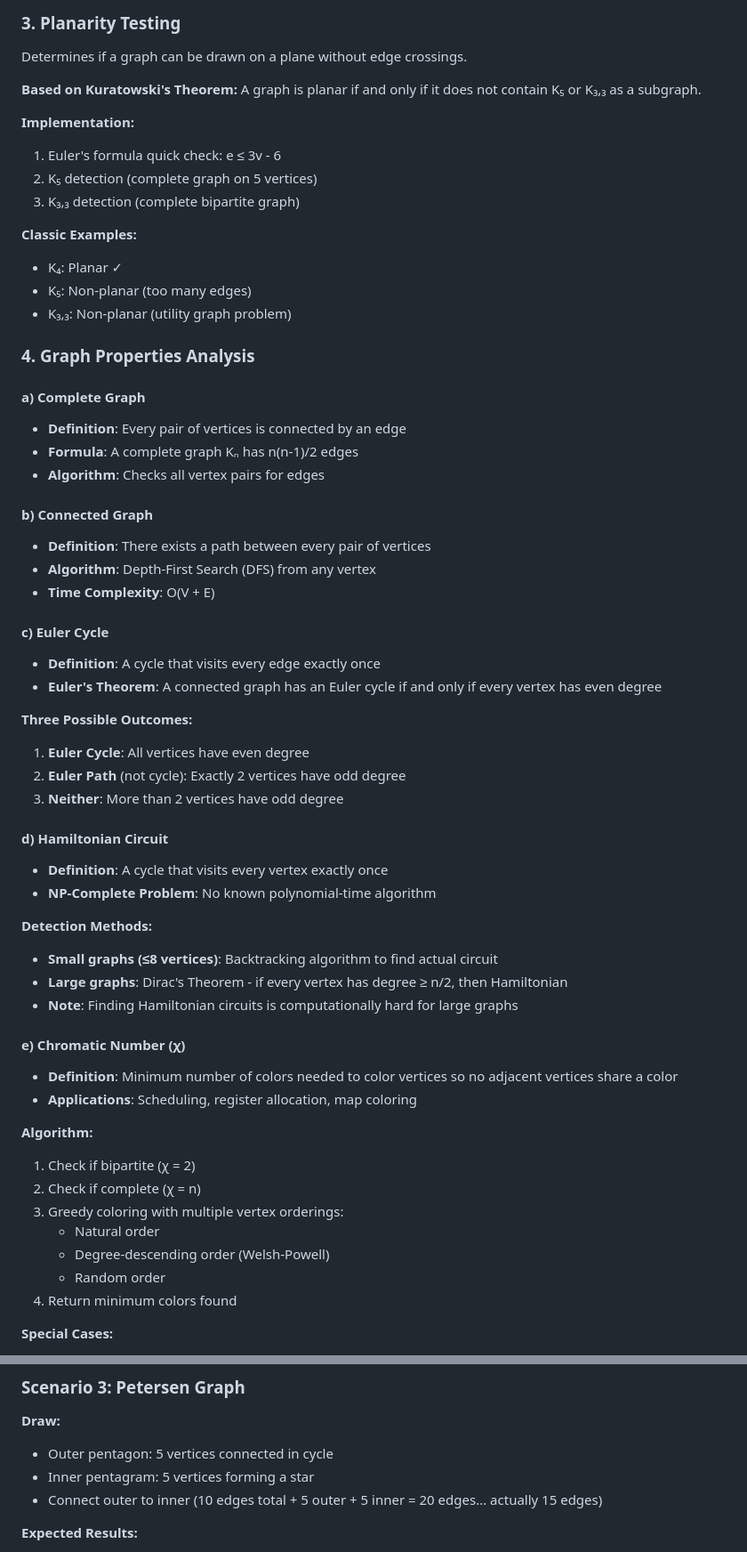
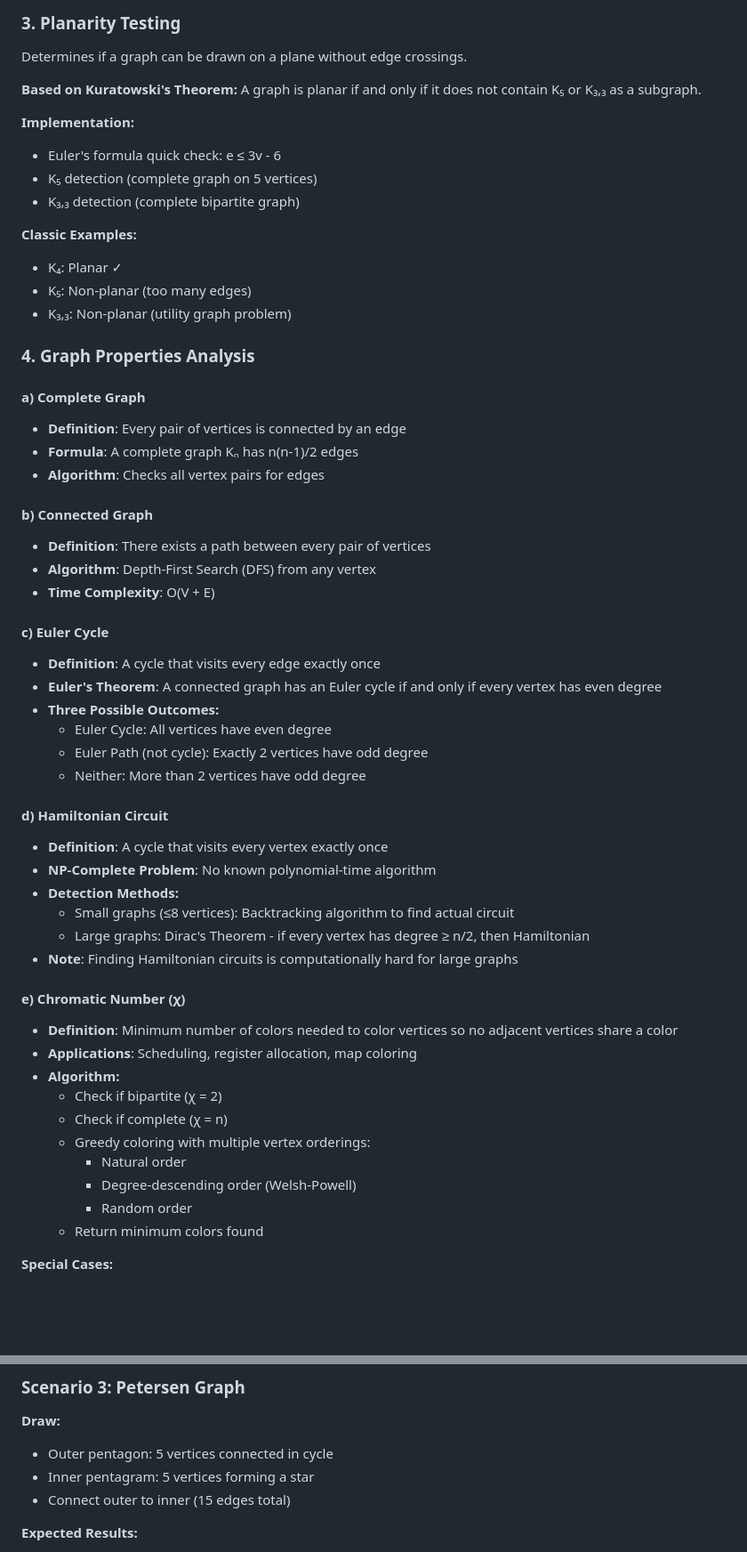
Before and after one commit to mabogiqwa/Graph-Theory-Computer, a Markdown page: README.md, 2 parts joined by grey strips. Shown at 89% size. GitHub-like rendering; blank space fills up the shorter version.

```diff
--- a/README.md
+++ b/README.md
@@ -33,13 +32,12 @@ Tests whether two graphs are structurally identical (same connectivity pattern,
 ### 3. Planarity Testing
 Determines if a graph can be drawn on a plane without edge crossings.
 
-**Based on Kuratowski's Theorem:**
-A graph is planar if and only if it does not contain K₅ or K₃,₃ as a subgraph.
+**Based on Kuratowski's Theorem:** A graph is planar if and only if it does not contain K₅ or K₃,₃ as a subgraph.
 
 **Implementation:**
-1. Euler's formula quick check: e ≤ 3v - 6
-2. K₅ detection (complete graph on 5 vertices)
-3. K₃,₃ detection (complete bipartite graph)
+- Euler's formula quick check: e ≤ 3v - 6
+- K₅ detection (complete graph on 5 vertices)
+- K₃,₃ detection (complete bipartite graph)
 
 **Classic Examples:**
 - K₄: Planar ✓
@@ -48,46 +46,43 @@ A graph is planar if and only if it does not contain K₅ or K₃,₃ as a subgr
 
 ### 4. Graph Properties Analysis
 
-#### a) **Complete Graph**
+#### a) Complete Graph
 - **Definition**: Every pair of vertices is connected by an edge
 - **Formula**: A complete graph Kₙ has n(n-1)/2 edges
 - **Algorithm**: Checks all vertex pairs for edges
 
-#### b) **Connected Graph**
+#### b) Connected Graph
 - **Definition**: There exists a path between every pair of vertices
 - **Algorithm**: Depth-First Search (DFS) from any vertex
 - **Time Complexity**: O(V + E)
 
-#### c) **Euler Cycle**
+#### c) Euler Cycle
 - **Definition**: A cycle that visits every edge exactly once
 - **Euler's Theorem**: A connected graph has an Euler cycle if and only if every vertex has even degree
+- **Three Possible Outcomes:**
+  - Euler Cycle: All vertices have even degree
+  - Euler Path (not cycle): Exactly 2 vertices have odd degree
+  - Neither: More than 2 vertices have odd degree
 
-**Three Possible Outcomes:**
-1. **Euler Cycle**: All vertices have even degree
-2. **Euler Path** (not cycle): Exactly 2 vertices have odd degree
-3. **Neither**: More than 2 vertices have odd degree
-
-#### d) **Hamiltonian Circuit**
+#### d) Hamiltonian Circuit
 - **Definition**: A cycle that visits every vertex exactly once
 - **NP-Complete Problem**: No known polynomial-time algorithm
-
-**Detection Methods:**
-- **Small graphs (≤8 vertices)**: Backtracking algorithm to find actual circuit
-- **Large graphs**: Dirac's Theorem - if every vertex has degree ≥ n/2, then Hamiltonian
+- **Detection Methods:**
+  - Small graphs (≤8 vertices): Backtracking algorithm to find actual circuit
+  - Large graphs: Dirac's Theorem - if every vertex has degree ≥ n/2, then Hamiltonian
 - **Note**: Finding Hamiltonian circuits is computationally hard for large graphs
 
-#### e) **Chromatic Number (χ)**
+#### e) Chromatic Number (χ)
 - **Definition**: Minimum number of colors needed to color vertices so no adjacent vertices share a color
 - **Applications**: Scheduling, register allocation, map coloring
-
-**Algorithm:**
-1. Check if bipartite (χ = 2)
-2. Check if complete (χ = n)
-3. Greedy coloring with multiple vertex orderings:
-   - Natural order
-   - Degree-descending order (Welsh-Powell)
-   - Random order
-4. Return minimum colors found
+- **Algorithm:**
+  - Check if bipartite (χ = 2)
+  - Check if complete (χ = n)
+  - Greedy coloring with multiple vertex orderings:
+    - Natural order
+    - Degree-descending order (Welsh-Powell)
+    - Random order
+  - Return minimum colors found
 
 **Special Cases:**
 - Empty graph: χ = 0
@@ -254,7 +247,7 @@ For each vertex v:
 **Draw:**
 - Outer pentagon: 5 vertices connected in cycle
 - Inner pentagram: 5 vertices forming a star
-- Connect outer to inner (10 edges total + 5 outer + 5 inner = 20 edges... actually 15 edges)
+- Connect outer to inner (15 edges total)
 
 **Expected Results:**
 - Complete: NO
```
Also changed, not shown: other parts of README.md (+70 -49 lines).
